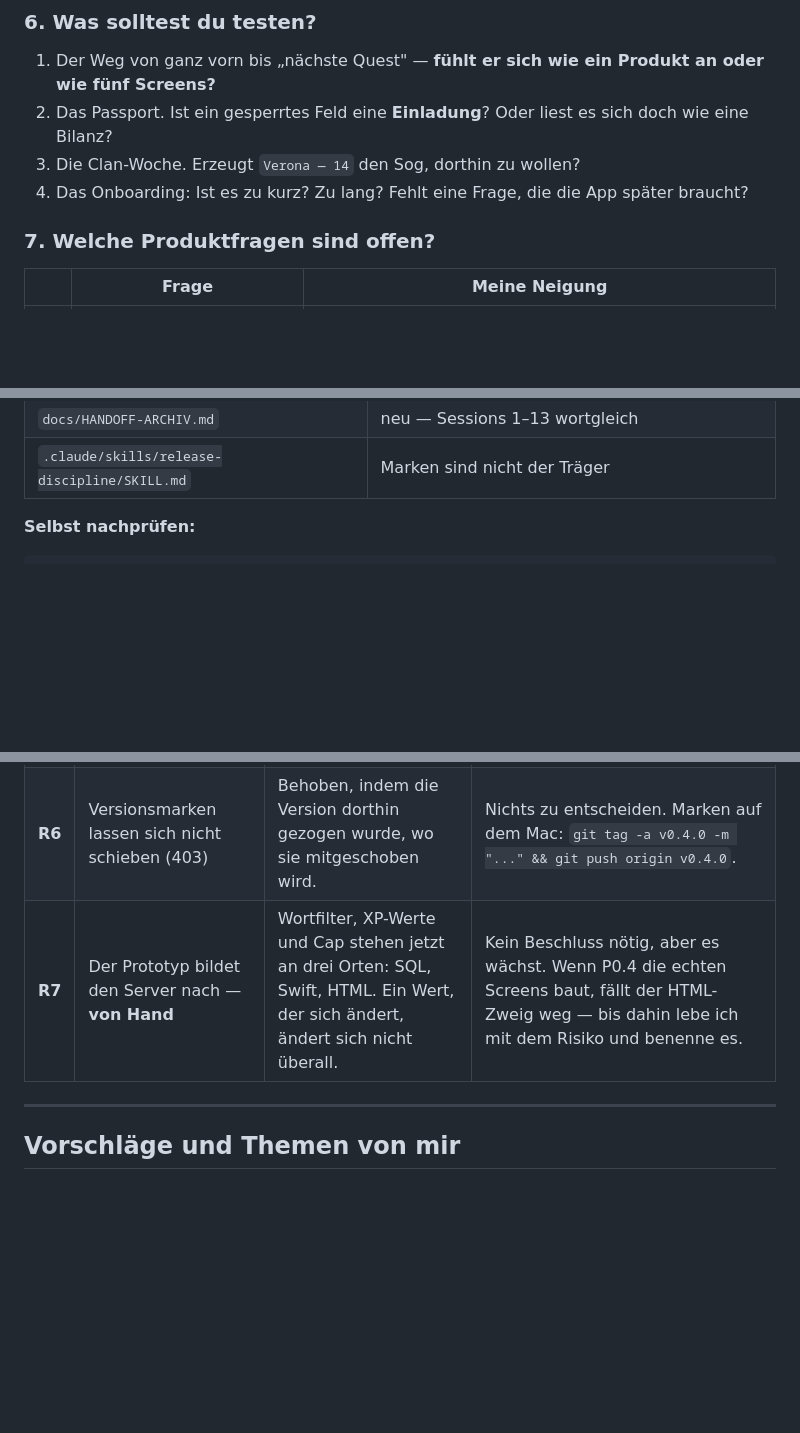
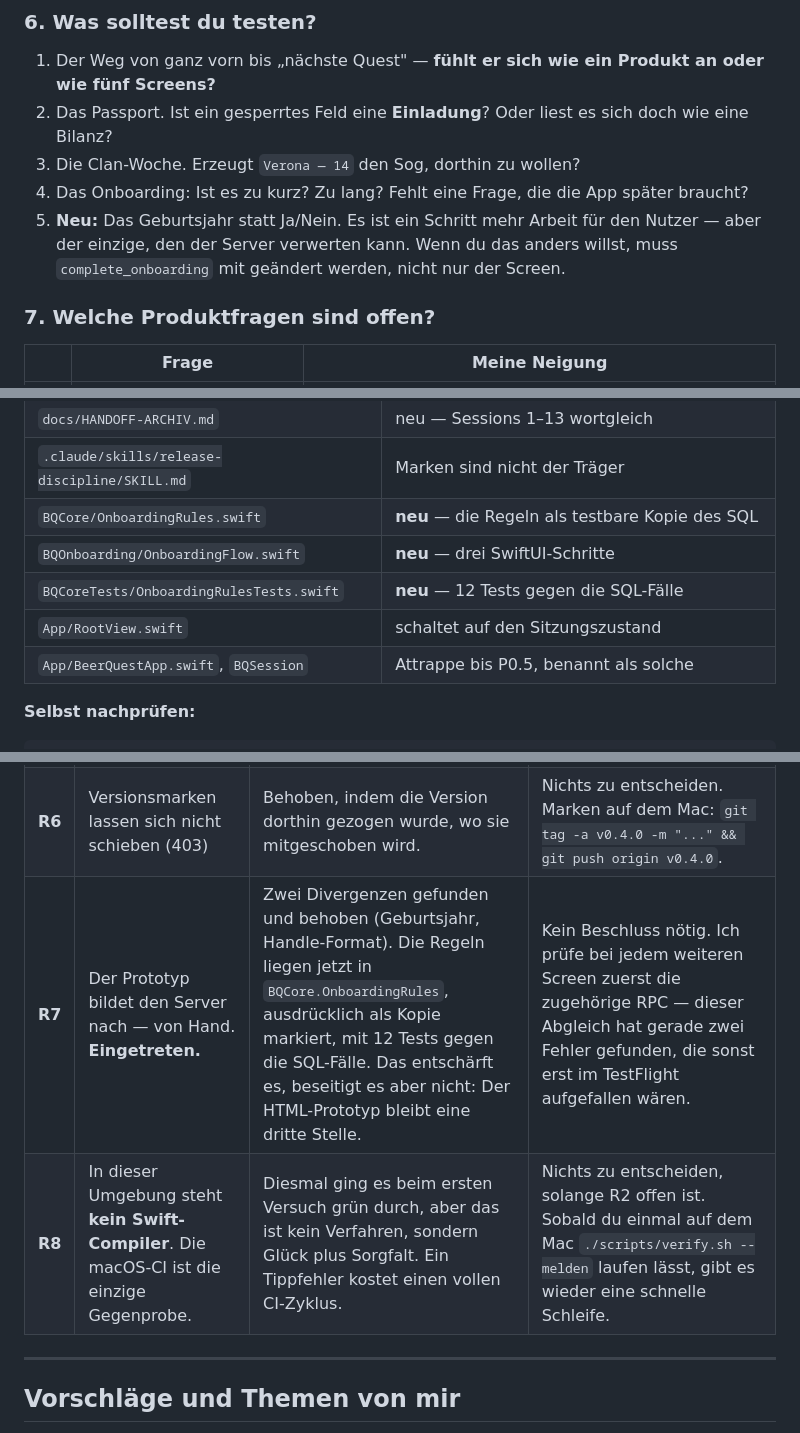
Before and after one commit to SKKJbeer/BeerQuest, a Markdown page: docs/HANDOFF.md, 3 parts joined by grey strips. Drawn GitHub-style; blank space fills up the shorter version.

````diff
--- a/docs/HANDOFF.md
+++ b/docs/HANDOFF.md
@@ -125,6 +135,10 @@ Namen **`admin`** im dritten Schritt.
 3. Die Clan-Woche. Erzeugt `Verona — 14` den Sog, dorthin zu wollen?
 4. Das Onboarding: Ist es zu kurz? Zu lang? Fehlt eine Frage, die die App
    später braucht?
+5. **Neu:** Das Geburtsjahr statt Ja/Nein. Es ist ein Schritt mehr Arbeit
+   für den Nutzer — aber der einzige, den der Server verwerten kann. Wenn du
+   das anders willst, muss `complete_onboarding` mit geändert werden, nicht
+   nur der Screen.
 
 ### 7. Welche Produktfragen sind offen?
 
@@ -211,6 +251,11 @@ Lokal bleibt es beim alten Verhalten.
 | `docs/19-branch-protection.md` | neu — zum Abhaken |
 | `docs/HANDOFF-ARCHIV.md` | neu — Sessions 1–13 wortgleich |
 | `.claude/skills/release-discipline/SKILL.md` | Marken sind nicht der Träger |
+| `BQCore/OnboardingRules.swift` | **neu** — die Regeln als testbare Kopie des SQL |
+| `BQOnboarding/OnboardingFlow.swift` | **neu** — drei SwiftUI-Schritte |
+| `BQCoreTests/OnboardingRulesTests.swift` | **neu** — 12 Tests gegen die SQL-Fälle |
+| `App/RootView.swift` | schaltet auf den Sitzungszustand |
+| `App/BeerQuestApp.swift`, `BQSession` | Attrappe bis P0.5, benannt als solche |
 
 **Selbst nachprüfen:**
 ```bash
@@ -239,7 +284,8 @@ git ls-remote --tags origin                             # leer: Befund 7
 | **R4** | GitHub Pages für Zweig `prototype` nicht eingeschaltet | Der Prototyp ist nur als Datei zugänglich. Das hat schon einmal einen Review gekostet. | Ein Schalter in den Repository-Einstellungen. |
 | **R5** | Die XP-Kurve steht **zweimal** — in SQL und in Swift — ohne Abgleich | Fehlerklasse 4. Heute stimmen sie; das ist keine Eigenschaft, sondern ein Zufall. | Kein Beschluss nötig. Ich merke einen Test vor, der beide gegeneinander hält, sobald es eine echte Instanz gibt (R3). |
 | **R6** | Versionsmarken lassen sich nicht schieben (403) | Behoben, indem die Version dorthin gezogen wurde, wo sie mitgeschoben wird. | Nichts zu entscheiden. Marken auf dem Mac: `git tag -a v0.4.0 -m "..." && git push origin v0.4.0`. |
-| **R7** | Der Prototyp bildet den Server nach — **von Hand** | Wortfilter, XP-Werte und Cap stehen jetzt an drei Orten: SQL, Swift, HTML. Ein Wert, der sich ändert, ändert sich nicht überall. | Kein Beschluss nötig, aber es wächst. Wenn P0.4 die echten Screens baut, fällt der HTML-Zweig weg — bis dahin lebe ich mit dem Risiko und benenne es. |
+| **R7** | Der Prototyp bildet den Server nach — von Hand. **Eingetreten.** | Zwei Divergenzen gefunden und behoben (Geburtsjahr, Handle-Format). Die Regeln liegen jetzt in `BQCore.OnboardingRules`, ausdrücklich als Kopie markiert, mit 12 Tests gegen die SQL-Fälle. Das entschärft es, beseitigt es aber nicht: Der HTML-Prototyp bleibt eine dritte Stelle. | Kein Beschluss nötig. Ich prüfe bei jedem weiteren Screen zuerst die zugehörige RPC — dieser Abgleich hat gerade zwei Fehler gefunden, die sonst erst im TestFlight aufgefallen wären. |
+| **R8** | In dieser Umgebung steht **kein Swift-Compiler**. Die macOS-CI ist die einzige Gegenprobe. | Diesmal ging es beim ersten Versuch grün durch, aber das ist kein Verfahren, sondern Glück plus Sorgfalt. Ein Tippfehler kostet einen vollen CI-Zyklus. | Nichts zu entscheiden, solange R2 offen ist. Sobald du einmal auf dem Mac `./scripts/verify.sh --melden` laufen lässt, gibt es wieder eine schnelle Schleife. |
 
 ---
 
````
Also changed, not shown: other parts of docs/HANDOFF.md (+61 -21 lines), CHANGELOG.md (+7 -1 lines).
